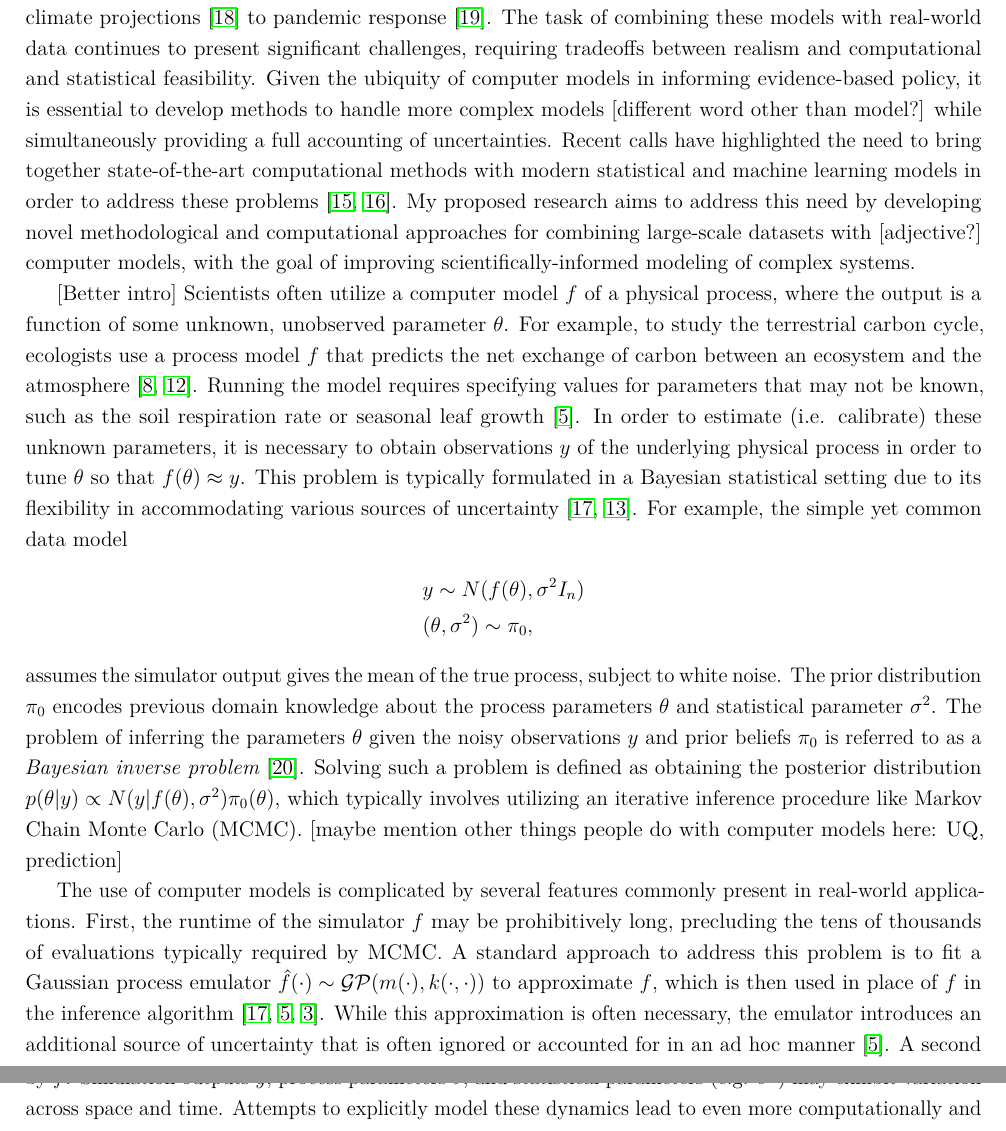
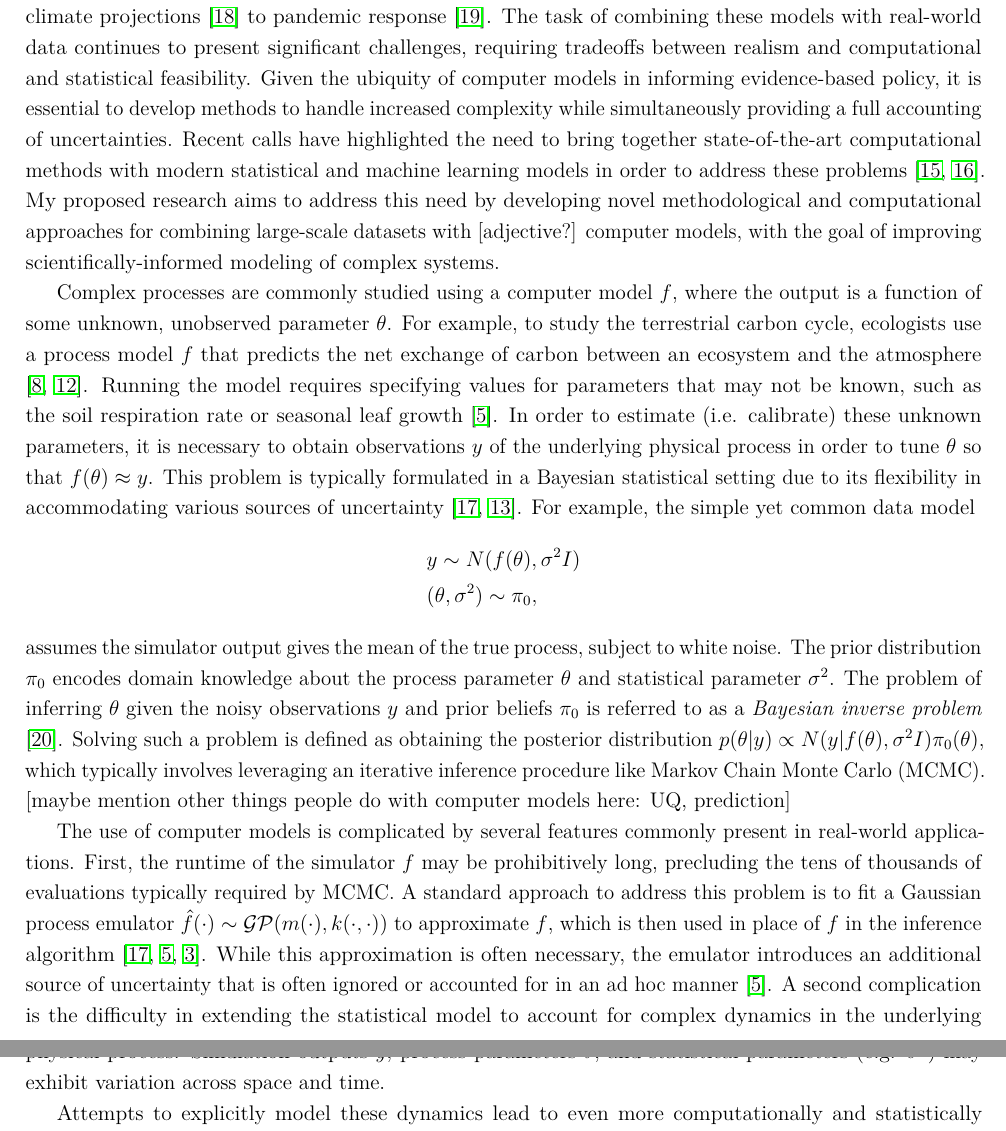
Before and after one commit to arob5/gp-calibration, a LaTeX document (research_proposal_methodological.tex): two parts of pages 1 and 2 of 6, joined at a grey line, cut so that both start at the same text. Compiled offline with pdfLaTeX.

Commit message:
More edits to proposal

```diff
--- a/research_proposal_methodological.tex
+++ b/research_proposal_methodological.tex
@@ -68,31 +68,30 @@ The effectiveness of formally combining scientific theory with statistical and m
 Physical models encapsulate prior scientific knowledge, while a rigorous statistical framework allows for principled inference, prediction, and uncertainty quantification \cite{Clark}. Computer models have become essential tools at this scientific-statistical interface, tackling problems from
 climate projections \cite{Canadell} to pandemic response \cite{Swallow}. The task of combining these models with real-world data continues to present
 significant challenges, requiring tradeoffs between realism and computational and statistical feasibility. Given the ubiquity of computer models in informing
- evidence-based policy, it is essential to develop methods to handle more complex models [different word other than model?] while simultaneously providing a full accounting of uncertainties.
+ evidence-based policy, it is essential to develop methods to handle increased complexity while simultaneously providing a full accounting of uncertainties.
 Recent calls have highlighted the need to bring together state-of-the-art computational methods with modern statistical
 and machine learning models in order to address these problems \cite{Wikle, Baker}. My proposed research aims to address this need by developing novel methodological and computational approaches for combining large-scale datasets with [adjective?] computer models, with the goal of improving scientifically-informed modeling of complex systems.
 
-[Better intro] Scientists often utilize a computer model $f$ of a physical process, where the output
-is a function of some unknown, unobserved parameter $\theta$. For example, to study the terrestrial carbon cycle, ecologists use a process model $f$
+Complex processes are commonly studied using a computer model $f$, where the output is a function of some unknown, unobserved parameter $\theta$.
+For example, to study the terrestrial carbon cycle, ecologists use a process model $f$
 that predicts the net exchange of carbon between an ecosystem and the atmosphere \cite{Friedlingstein, Waring}. Running the model requires specifying values for parameters that
 may not be known, such as the soil respiration rate or seasonal leaf growth \cite{Fer}. In order to estimate (i.e. calibrate) these unknown parameters, it is necessary to obtain observations $y$
 of the underlying physical process in order to tune $\theta$ so that $f(\theta) \approx y$. This problem is typically formulated in a Bayesian statistical setting due to its flexibility in accommodating
 various sources of uncertainty \cite{Kennedy, Clark}. For example, the simple yet common data model\begin{align*}
-&y \sim N(f(\theta), \sigma^2 I_n) \\
+&y \sim N(f(\theta), \sigma^2 I) \\
 &(\theta, \sigma^2) \sim \pi_0,
 \end{align*}
-assumes the simulator output gives the mean of the true process, subject to white noise. The prior distribution $\pi_0$ encodes previous domain knowledge about the
-process parameters $\theta$ and statistical parameter $\sigma^2$. The problem of inferring the
- parameters $\theta$ given the noisy observations $y$ and prior beliefs $\pi_0$ is referred to as a \textit{Bayesian inverse problem} \cite{Stuart}. Solving such a problem is defined
- as obtaining the posterior distribution $p(\theta|y) \propto N(y|f(\theta), \sigma^2)\pi_0(\theta)$, which typically involves utilizing an iterative inference procedure like
- Markov Chain Monte Carlo (MCMC). [maybe mention other things people do with computer models here: UQ, prediction]
+assumes the simulator output gives the mean of the true process, subject to white noise. The prior distribution $\pi_0$ encodes domain knowledge about the
+process parameter $\theta$ and statistical parameter $\sigma^2$. The problem of inferring $\theta$ given the noisy observations $y$ and prior beliefs $\pi_0$ is referred to as a \textit{Bayesian inverse problem} \cite{Stuart}. Solving such a problem is defined
+ as obtaining the posterior distribution $p(\theta|y) \propto N(y|f(\theta), \sigma^2 I)\pi_0(\theta)$, which typically involves leveraging an iterative inference procedure like Markov Chain Monte Carlo (MCMC). [maybe mention other things people do with computer models here: UQ, prediction]
 
  The use of computer models is complicated by several features commonly present in real-world applications. First, the runtime of the simulator $f$ may be prohibitively long, precluding the tens of thousands of evaluations typically required by MCMC. A standard approach to address this problem is to fit a Gaussian process
 emulator $\hat{f}(\cdot) \sim \mathcal{GP}(m(\cdot), k(\cdot, \cdot))$ to approximate $f$, which is then used in place of $f$ in the inference algorithm \cite{Kennedy, Fer, Cleary}. While this approximation is often necessary, the emulator introduces an additional source of uncertainty that is often ignored
-or accounted for in an ad hoc manner \cite{Fer}. A second complication common in this setting arises due to the complexity of the underlying process being modeled by $f$. Simulation outputs $y$, process parameters $\theta$, and statistical parameters
-(e.g. $\sigma^2$) may exhibit variation across space and time. Attempts to explicitly model these dynamics lead to even more computationally and statistically challenging models. For example,
-terrestrial carbon models often face both of these challenges; sophisticated simulations can have a runtime of many hours \cite{Fer} and ecological parameters have been found to exhibit
-spatiotemporal variation \cite{Fer2}.
+or accounted for in an ad hoc manner \cite{Fer}. A second complication is the difficulty in extending the statistical model to account for complex dynamics
+in the underlying physical process. Simulation outputs $y$, process parameters $\theta$, and statistical parameters
+(e.g. $\sigma^2$) may exhibit variation across space and time.
+
+Attempts to explicitly model these dynamics lead to even more computationally and statistically challenging models. For example, terrestrial carbon models often face both of these challenges; sophisticated simulations can have a runtime of many hours \cite{Fer} and ecological parameters have been found to exhibit spatiotemporal variation \cite{Fer2}.
 
 
 % Old paragraph
```
